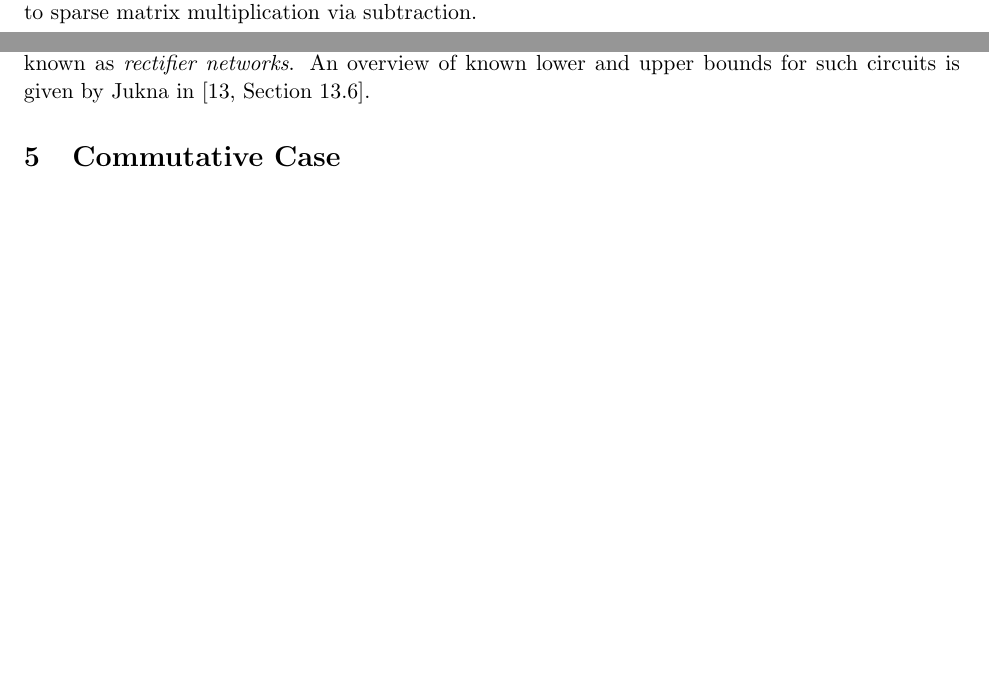
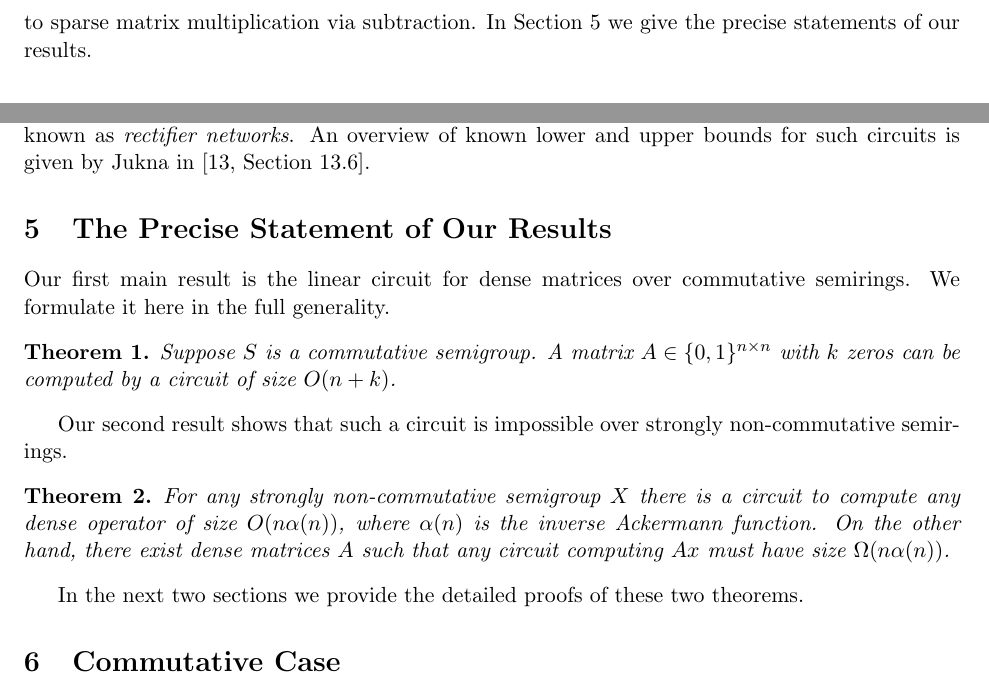
Before and after one commit to snowleopard/linear, a LaTeX paper (main.tex): two parts of pages 2 and 10 of 24 before the commit and two parts of pages 3 and 10 of 24 after it, joined at a grey line, cut at the place of the change, the shorter picture padded with empty space. Compiled offline with pdfLaTeX.

Commit message:
Section with results statement added to fulfill STOC restrictions

```diff
--- a/main.tex
+++ b/main.tex
@@ -161,7 +161,7 @@ presented linear-size construction. In particular, we observe that an
 $n\times n$ matrix can be multiplied by a dense matrix over an arbitrary
 semiring in $O(n^2)$ time. This appears to be significantly more challenging
 compared to the case of multiplication over a \emph{ring}, which can reduced to
-sparse matrix multiplication via subtraction.
+sparse matrix multiplication via subtraction. In Section~\ref{sec:statement} we give the precise statements of our results.
 
 \section{Background}\label{sec-background}
 
@@ -566,6 +566,24 @@ circuits we are discussing are known as {\em rectifier networks}. An overview of
 known lower and upper bounds for such circuits is given by Jukna
 in~\cite[Section~13.6]{DBLP:books/daglib/0028687}.
 
+\section{The Precise Statement of Our Results} \label{sec:statement}
+
+Our first main result is the linear circuit for dense matrices over commutative semirings. We formulate it here in the full generality.
+
+\begin{theorem}\label{thm:main_statement}
+Suppose $S$ is a commutative semigroup. A~matrix $A \in \{0,1\}^{n \times n}$
+with $k$~zeros can be computed by a~circuit of size $O(n+k)$.
+\end{theorem}
+
+
+Our second result shows that such a circuit is impossible over strongly non-commutative semirings.
+
+\begin{theorem}\label{thm:noncommlowerbound_statement}
+For any strongly non-commutative semigroup $X$ there is a circuit to compute any dense operator of size $O(n\alpha(n))$, where $\alpha(n)$ is the inverse Ackermann function. On the other hand, there exist dense matrices~$A$ such that any circuit computing $Ax$ must have size $\Omega(n\alpha(n))$.
+\end{theorem}
+
+In the next two sections we provide the detailed proofs of these two theorems.
+
 \section{Commutative Case}\label{sec-commutative}
 It is easy to see that a sparse 0/1 matrix $A$ of size $n \times n$ with~$k$
 ones can be computed by a~circuit of size $O(n+k)$. The main goal of this
```
Also changed, not shown: main.tex (4 more changed lines).
